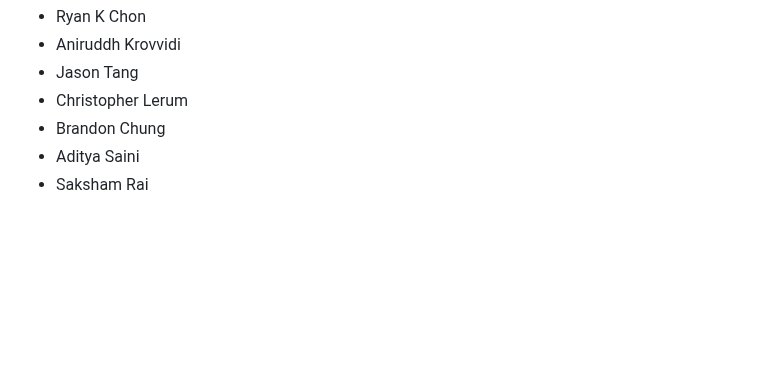
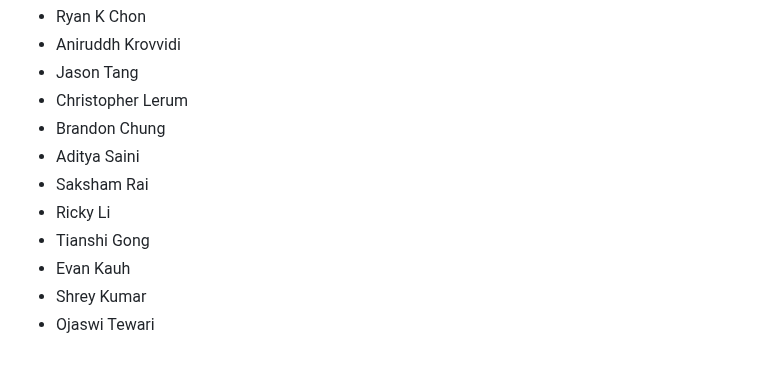
Before and after one commit to cse110-sp24-group29/cse110-sp24-group29, a Markdown page: admin/misc/rules.md, the part around the change. GitHub-like rendering; blank space fills up the shorter version.

```diff
--- a/admin/misc/rules.md
+++ b/admin/misc/rules.md
@@ -52,3 +52,8 @@ Signed and Recognized By:
 - Brandon Chung
 - Aditya Saini
 - Saksham Rai
+- Ricky Li
+- Tianshi Gong
+- Evan Kauh
+- Shrey Kumar
+- Ojaswi Tewari
```
